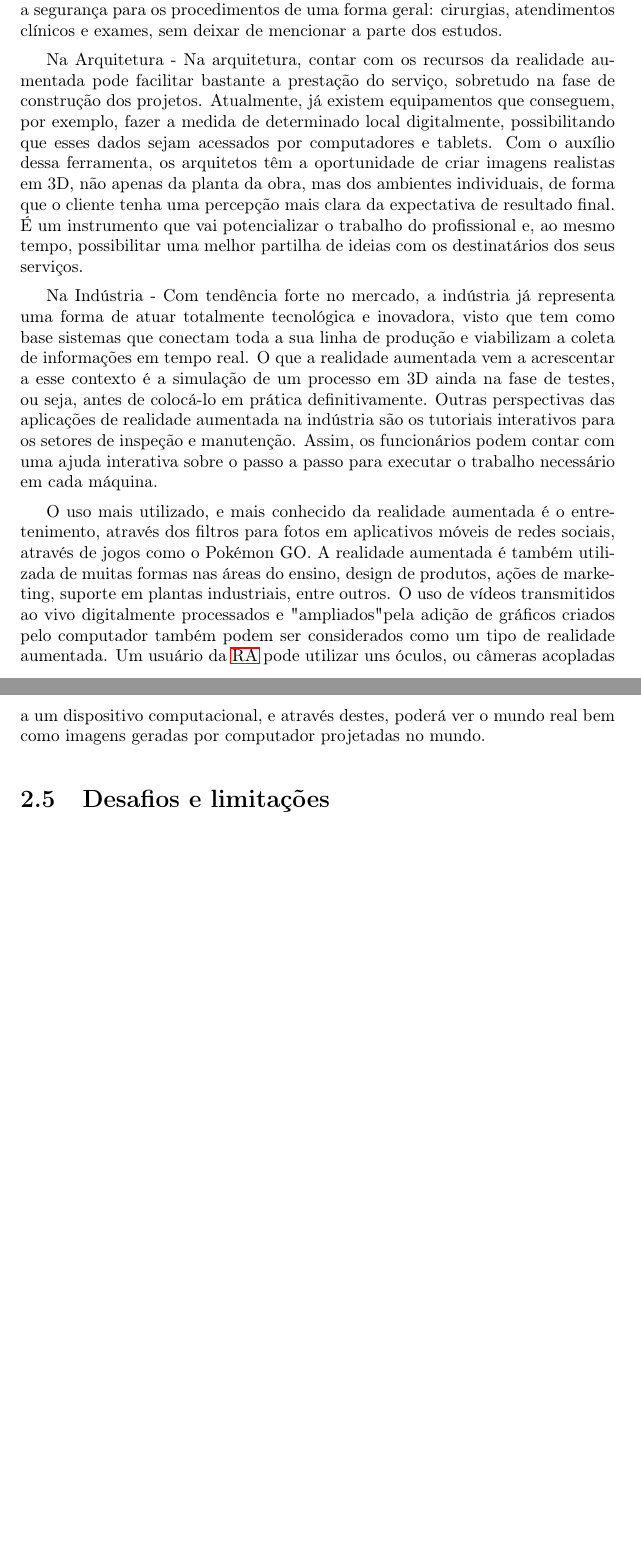
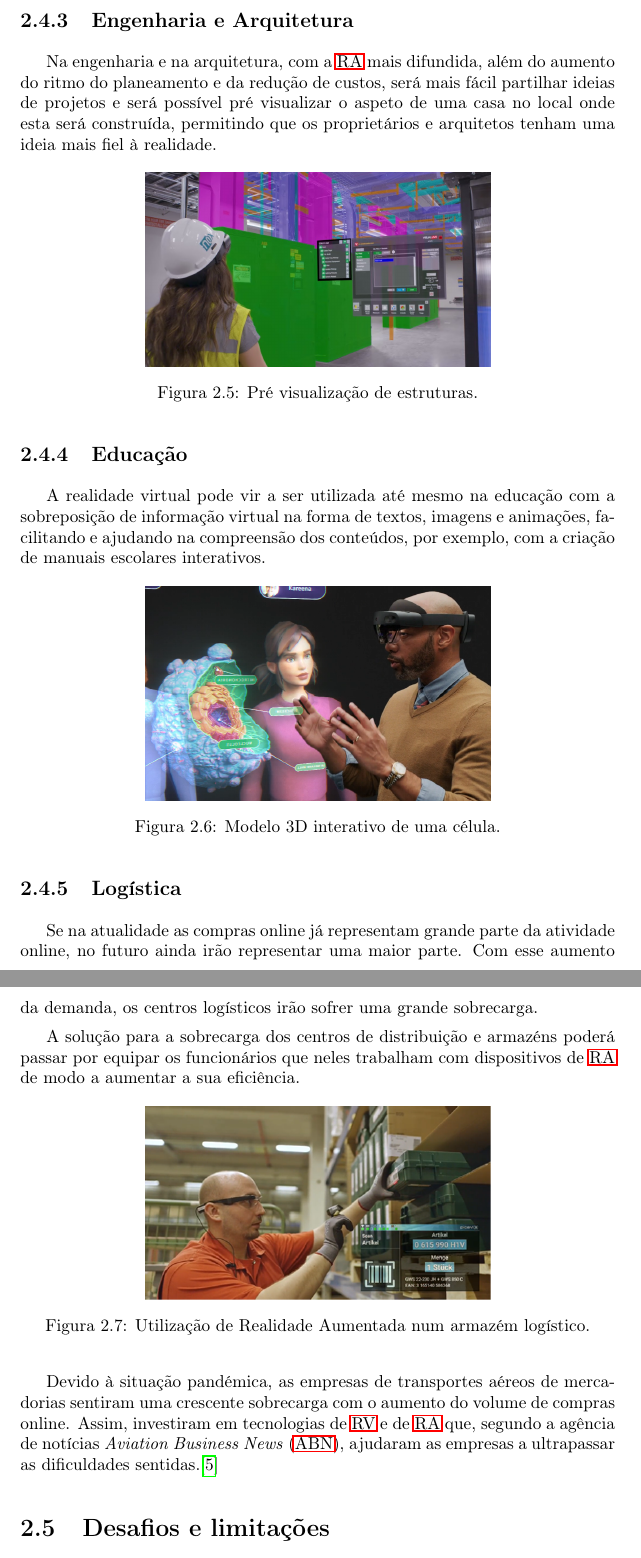
Before and after one commit to miguelviladev/iei-ta-pf, a LaTeX document (documento.tex): two parts of pages 15 and 16 of 23 before the commit and two parts of pages 17 and 18 of 25 after it, joined at a grey line, cut at the place of the change, the shorter picture padded with empty space. Compiled offline with pdfLaTeX.

Commit message:
updated chapter 2_4

```diff
--- a/documento.tex
+++ b/documento.tex
@@ -225,2 +229 @@ Nos Jogos - Na área dos jogos, a realidade aumentada oferece um vasto leque par
 
-Na Medicina - A aplicação da realidade aumentada também já alcançou um papel de destaque na medicina. Fazendo com que, seja possível projetar o corpo humano com os seus órgãos e sistemas, de maneira que o profissional tenha uma visão mais clara e precisa de todos, bem como a melhor medida a ser adotada mediante casos práticos.Uma grande vantagem gerada para o cenário médico é a segurança para os procedimentos de uma forma geral: cirurgias, atendimentos clínicos e exames, sem deixar de mencionar a parte dos estudos.
@@ -227,11 +245,39 @@ Na Medicina - A aplicação da realidade aumentada também já alcançou um pape
 
-Na Arquitetura - Na arquitetura, contar com os recursos da realidade aumentada pode facilitar bastante a prestação do serviço, sobretudo na fase de construção dos projetos. Atualmente, já existem equipamentos que conseguem, por exemplo, fazer a medida de determinado local digitalmente, possibilitando que esses dados sejam acessados por computadores e tablets. Com o auxílio dessa ferramenta, os arquitetos têm a oportunidade de criar imagens realistas em 3D,  não apenas da planta da obra, mas dos ambientes individuais, de forma que o cliente tenha uma percepção mais clara da expectativa de resultado final. É um instrumento que vai potencializar o trabalho do profissional e, ao mesmo tempo, possibilitar uma melhor partilha de ideias com os destinatários dos seus serviços.
+Mas com o espectável crescimento e desenvolvimento desta tecnologia, a tendência é que para num futuro próximo a \ac{ra} se torne no "braço direito" de todos os cirurgiões e pesquisadores nesta área.
 
-Na Indústria - Com tendência forte no mercado, a indústria já representa uma forma de atuar totalmente tecnológica e inovadora, visto que tem como base sistemas que conectam toda a sua linha de produção e viabilizam a coleta de informações em tempo real. O que a realidade aumentada vem a acrescentar a esse contexto é a simulação de um processo em 3D ainda na fase de testes, ou seja, antes de colocá-lo em prática definitivamente. Outras perspectivas das aplicações de realidade aumentada na indústria são os tutoriais interativos para os setores de inspeção e manutenção. Assim, os funcionários podem contar com uma ajuda interativa sobre o passo a passo para executar o trabalho necessário em cada máquina.
+\subsection{Engenharia e Arquitetura}
+Na engenharia e na arquitetura, com a \ac{ra} mais difundida, além do aumento do ritmo do planeamento e da redução de custos, será mais fácil partilhar ideias de projetos e será possível pré visualizar o aspeto de uma casa no local onde esta será construída, permitindo que os proprietários e arquitetos tenham uma ideia mais fiel à realidade.
 
-O uso mais utilizado, e mais conhecido da realidade aumentada é o entretenimento, através dos filtros para fotos em aplicativos móveis de redes sociais, através de jogos como o Pokémon GO. A realidade aumentada é também utilizada de muitas formas nas áreas do ensino, design de produtos, ações de marketing, suporte em plantas industriais, entre outros. O uso de vídeos transmitidos ao vivo digitalmente processados e "ampliados" pela adição de gráficos criados pelo computador também podem ser considerados como um tipo de realidade aumentada. Um usuário da \ac{ra} pode utilizar uns óculos, ou câmeras acopladas a um dispositivo computacional, e através destes, poderá ver o mundo real bem como imagens geradas por computador projetadas no mundo.
+\begin{figure}[H]
+    \centering
+    \includegraphics[width=20em]{arquieng.jpg}
+    \caption{Pré visualização de estruturas.}
+    \label{Fig:arquieng}
+\end{figure}
 
-%In the near future we may enrich our perception of reality through revolutionary virtual augmentation. Augmented reality (AR) technologies offer an enhanced perception to help us see, hear, and feel our environments in new and enriched ways that will benefit us in fields such as education, maintenance, design, reconnaissance, to name but a few.
+\subsection{Educação}
+A realidade virtual pode vir a ser utilizada até mesmo na educação com a sobreposição de informação virtual na forma de textos, imagens e animações, facilitando e ajudando na compreensão dos conteúdos, por exemplo, com a criação de manuais escolares interativos.
+
+\begin{figure}[H]
+    \centering
+    \includegraphics[width=20em]{education.png}
+    \caption{Modelo 3D interativo de uma célula.}
+    \label{Fig:education}
+\end{figure}
+
+\subsection{Logística}
+Se na atualidade as compras online já representam grande parte da atividade online, no futuro ainda irão representar uma maior parte. Com esse aumento da demanda, os centros logísticos irão sofrer uma grande sobrecarga.
+
+A solução para a sobrecarga dos centros de distribuição e armazéns poderá passar por equipar os funcionários que neles trabalham com dispositivos de \ac{ra} de modo a aumentar a sua eficiência.
+
+\begin{figure}[H]
+    \centering
+    \includegraphics[width=20em]{logistics.png}
+    \caption{Utilização de Realidade Aumentada num armazém logístico.}
+    \label{Fig:logistics}
+\end{figure}
+
+Devido à situação pandémica, as empresas de transportes aéreos de mercadorias sentiram uma crescente sobrecarga com o aumento do volume de compras online. Assim, investiram em tecnologias de \ac{rv} e de \ac{ra} que, segundo a agência de notícias \ac{abn}, ajudaram as empresas a ultrapassar as dificuldades sentidas.\cite{moody_2020}
 
 \section{Desafios e limitações}
 !!!TODO!!!
```
Also changed, not shown: bibliografia.bib (+18 -0 lines), arquieng.jpg (added), documento.pdf, education.png (added), logistics.png (added), medicin0.jpg (added), medicin1.png (added), documento.tex (31 more changed lines).
